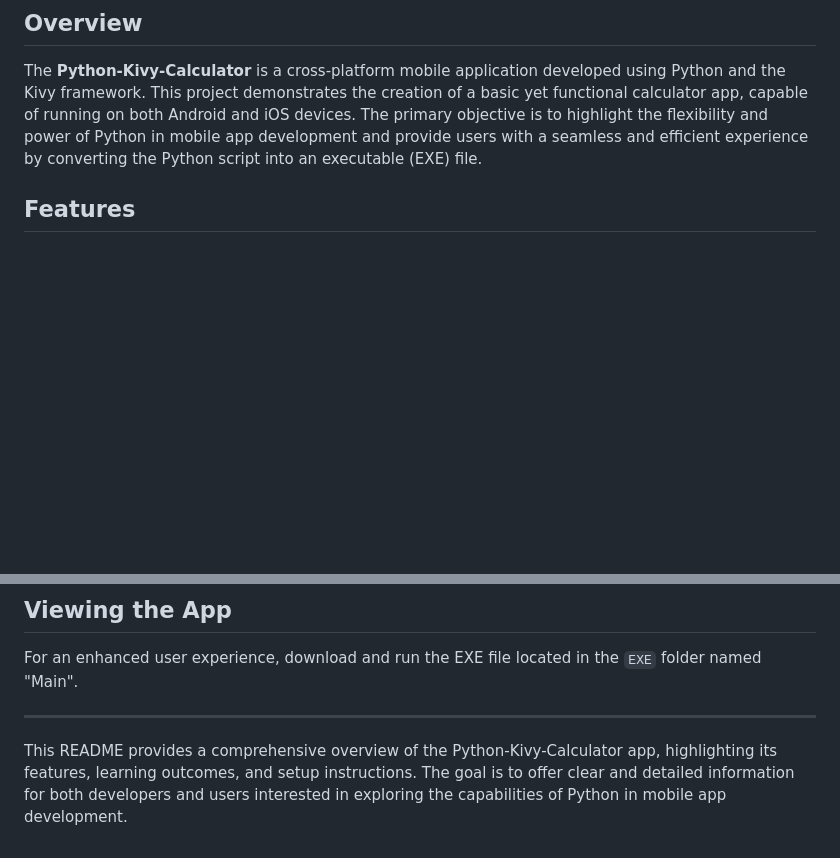
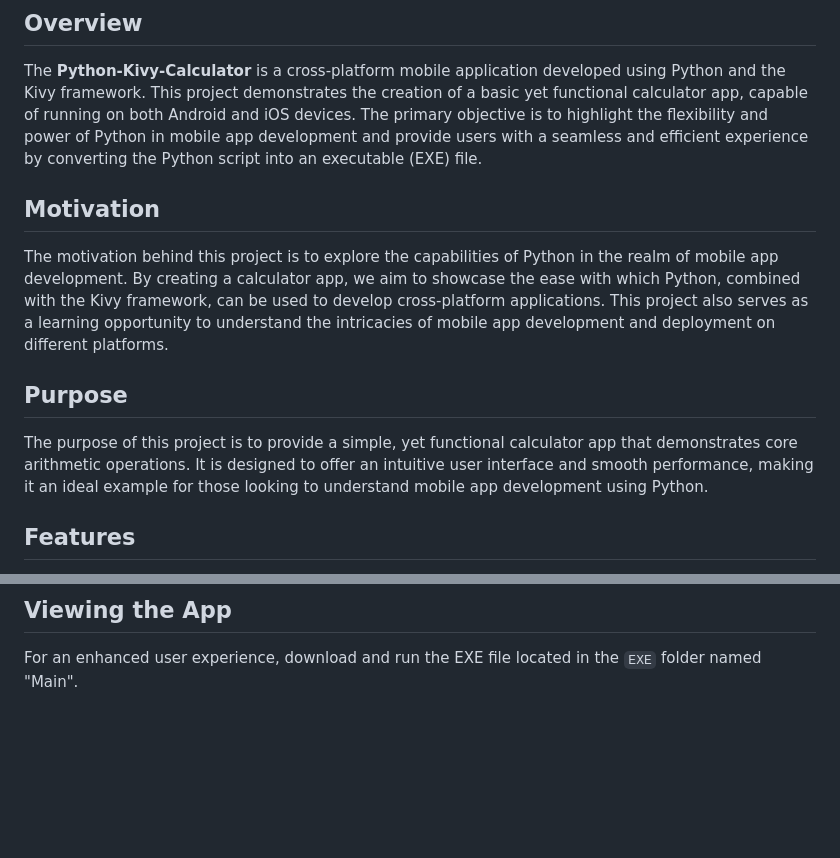
Before and after one commit to Mahmud-Kandawala/Python-Kivy-Calculator-App, a Markdown page: README.md, 2 parts joined by grey strips. Drawn GitHub-style; blank space fills up the shorter version.

```diff
--- a/README.md
+++ b/README.md
@@ -4,6 +4,14 @@
 ## Overview
 
 The **Python-Kivy-Calculator** is a cross-platform mobile application developed using Python and the Kivy framework. This project demonstrates the creation of a basic yet functional calculator app, capable of running on both Android and iOS devices. The primary objective is to highlight the flexibility and power of Python in mobile app development and provide users with a seamless and efficient experience by converting the Python script into an executable (EXE) file.
+
+## Motivation
+
+The motivation behind this project is to explore the capabilities of Python in the realm of mobile app development. By creating a calculator app, we aim to showcase the ease with which Python, combined with the Kivy framework, can be used to develop cross-platform applications. This project also serves as a learning opportunity to understand the intricacies of mobile app development and deployment on different platforms.
+
+## Purpose
+
+The purpose of this project is to provide a simple, yet functional calculator app that demonstrates core arithmetic operations. It is designed to offer an intuitive user interface and smooth performance, making it an ideal example for those looking to understand mobile app development using Python.
 
 ## Features
 
@@ -68,7 +124,3 @@ To run the application, follow these steps:
 ## Viewing the App
 
 For an enhanced user experience, download and run the EXE file located in the `EXE` folder named "Main".
-
----
-
-This README provides a comprehensive overview of the Python-Kivy-Calculator app, highlighting its features, learning outcomes, and setup instructions. The goal is to offer clear and detailed information for both developers and users interested in exploring the capabilities of Python in mobile app development.
```
Also changed, not shown: other parts of README.md (+51 -3 lines).
